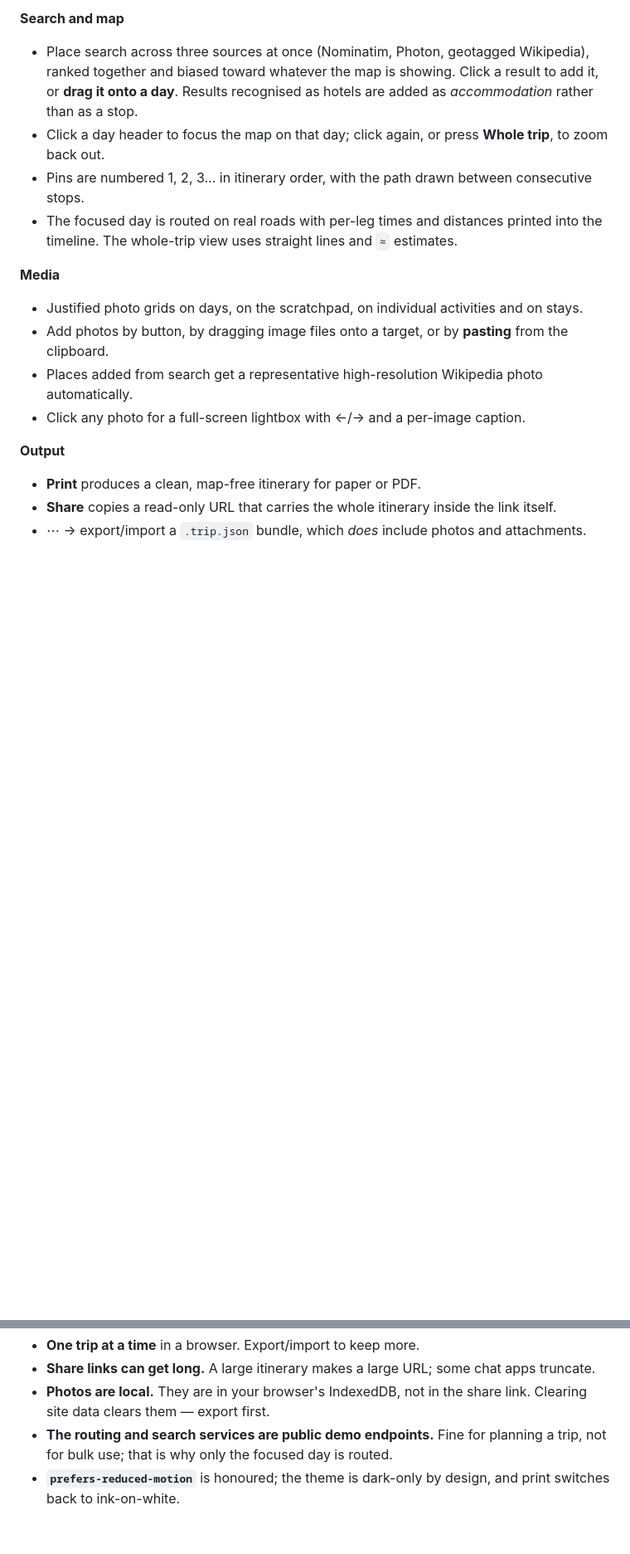
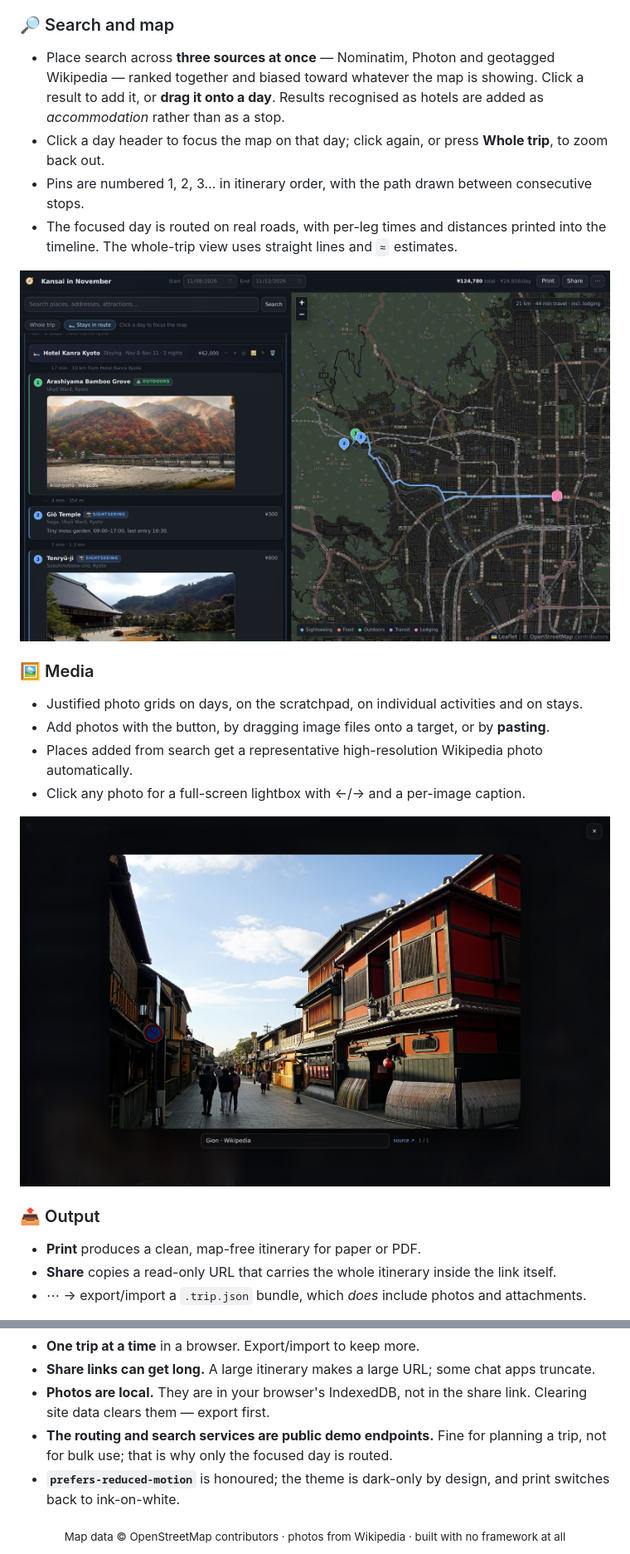
Before and after one commit to xy3/trip, a Markdown page: README.md, 2 parts joined by grey strips. Shown at 83% size. Drawn GitHub-style; pictures changed too: docs/screenshot-day.jpg (added), docs/screenshot-lightbox.jpg (added); blank space fills up the shorter version.

```diff
--- a/README.md
+++ b/README.md
@@ -49,22 +61,30 @@ Any static file server works. `file://` does **not**, because the app is built f
 - Links and file attachments (tickets, PDFs) on any activity.
 
-**Search and map**
-- Place search across three sources at once (Nominatim, Photon, geotagged Wikipedia), ranked
-  together and biased toward whatever the map is showing. Click a result to add it, or **drag it onto
-  a day**. Results recognised as hotels are added as *accommodation* rather than as a stop.
+### 🔎 Search and map
+
+- Place search across **three sources at once** — Nominatim, Photon and geotagged Wikipedia —
+  ranked together and biased toward whatever the map is showing. Click a result to add it, or
+  **drag it onto a day**. Results recognised as hotels are added as *accommodation* rather
+  than as a stop.
 - Click a day header to focus the map on that day; click again, or press **Whole trip**, to
   zoom back out.
 - Pins are numbered 1, 2, 3… in itinerary order, with the path drawn between consecutive stops.
-- The focused day is routed on real roads with per-leg times and distances printed into the
+- The focused day is routed on real roads, with per-leg times and distances printed into the
   timeline. The whole-trip view uses straight lines and `≈` estimates.
 
-**Media**
+<img src="docs/screenshot-day.jpg" alt="A focused day: numbered pins, a road route and per-leg travel times" width="100%">
+
+### 🖼 Media
+
 - Justified photo grids on days, on the scratchpad, on individual activities and on stays.
-- Add photos by button, by dragging image files onto a target, or by **pasting** from the clipboard.
+- Add photos with the button, by dragging image files onto a target, or by **pasting**.
 - Places added from search get a representative high-resolution Wikipedia photo automatically.
 - Click any photo for a full-screen lightbox with ←/→ and a per-image caption.
 
-**Output**
+<img src="docs/screenshot-lightbox.jpg" alt="The full-screen lightbox with a caption and a link back to the source" width="100%">
+
+### 📤 Output
+
 - **Print** produces a clean, map-free itinerary for paper or PDF.
 - **Share** copies a read-only URL that carries the whole itinerary inside the link itself.
 - ⋯ → export/import a `.trip.json` bundle, which *does* include photos and attachments.
@@ -337,3 +358,7 @@ the photo-lookup selection rules (with `fetch` stubbed, so it stays deterministi
   not for bulk use; that is why only the focused day is routed.
 - **`prefers-reduced-motion`** is honoured; the theme is dark-only by design, and print
   switches back to ink-on-white.
+
+<div align="center">
+<sub>Map data © OpenStreetMap contributors · photos from Wikipedia · built with no framework at all</sub>
+</div>
```
Also changed, not shown: other parts of README.md (+64 -51 lines), docs/screenshot-trip.jpg (added), 1 other file.
